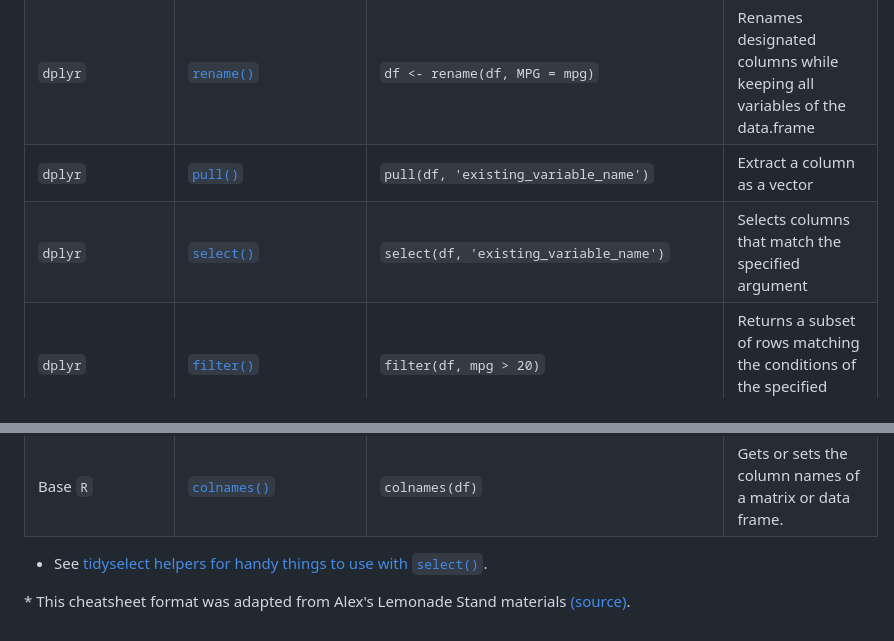
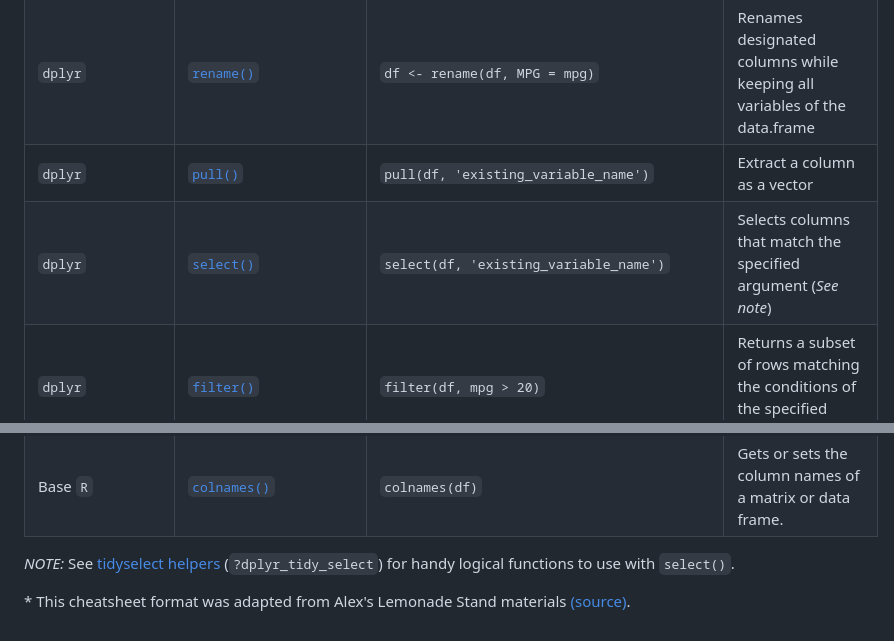
Before and after one commit to fhdsl/DaSEH, a Markdown page: modules/cheatsheets/Day-3.md, 2 parts joined by grey strips. Rendered like a GitHub page.

Commit message:
Add note about tidyselect and add help prompt

```diff
--- a/modules/cheatsheets/Day-3.md
+++ b/modules/cheatsheets/Day-3.md
@@ -19,7 +19,7 @@ classoption: landscape
 | `tibble`| [`rownames_to_column()`](https://www.rdocumentation.org/packages/tibble/versions/1.4.2/topics/rownames)|`df <-column_to_rownames(df, 'new_col')`| Transforms the rownames of a data frame into a column (which is added to the start of the data frame).  The string supplied as an argument will be the name of the new column.|
 | `dplyr`| [`rename()`](https://www.rdocumentation.org/packages/dplyr/versions/0.7.8/topics/select)|`df <- rename(df, MPG = mpg)`| Renames designated columns while keeping all variables of the data.frame |
 | `dplyr`| [`pull()`](https://dplyr.tidyverse.org/reference/pull.html)|`pull(df, 'existing_variable_name')`| Extract a column as a vector |
-| `dplyr`| [`select()`](https://www.rdocumentation.org/packages/dplyr/versions/0.7.8/topics/select)|`select(df, 'existing_variable_name')`| Selects columns that match the specified argument|
+| `dplyr`| [`select()`](https://www.rdocumentation.org/packages/dplyr/versions/0.7.8/topics/select)|`select(df, 'existing_variable_name')`| Selects columns that match the specified argument (_See note_)|
 | `dplyr`| [`filter()`](https://www.rdocumentation.org/packages/dplyr/versions/0.7.8/topics/filter)|`filter(df, mpg > 20)`| Returns a subset of rows matching the conditions of the specified logical argument|
 | Base `R`| [`==, <=, >=, !=`](https://stat.ethz.ch/R-manual/R-devel/library/base/html/Comparison.html)|`filter(df, mpg > 20)`| These are binary operators which allow for the comparison of values in an object. They are handy for use with `filter()`|
 | Base `R`| [`%in%`](http://www.datasciencemadesimple.com/in-operator-in-r/)|`filter(df, mpg %in% c(20,21,22))`| Checks if the given value(s) on the left side of the operator are in the vector or other R object defined on the right side of the operator. It returns a logical `TRUE` or `FALSE` statement.|
@@ -31,6 +31,6 @@ classoption: landscape
 | `dplyr`| [`case_when()`](https://dplyr.tidyverse.org/reference/case_when.html)| `df <- arrange(df, mpg)`|This function allows you to vectorize multiple [`if_else()`](https://dplyr.tidyverse.org/reference/if_else.html) statements.  If no cases match, NA is returned.|
 | Base `R`| [`colnames()`](https://www.rdocumentation.org/packages/base/versions/3.6.2/topics/row%2Bcolnames)|`colnames(df)`| Gets or sets the column names of a matrix or data frame.|
 
-- See [tidyselect helpers for handy things to use with `select()`](https://dplyr.tidyverse.org/reference/dplyr_tidy_select.html).
+_NOTE:_ See [tidyselect helpers](https://dplyr.tidyverse.org/reference/dplyr_tidy_select.html) (`?dplyr_tidy_select`) for handy logical functions to use with `select()`.
 
 \* This cheatsheet format was adapted from Alex's Lemonade Stand materials [(source)](https://github.com/AlexsLemonade/training-modules/tree/master/module-cheatsheets).
```
